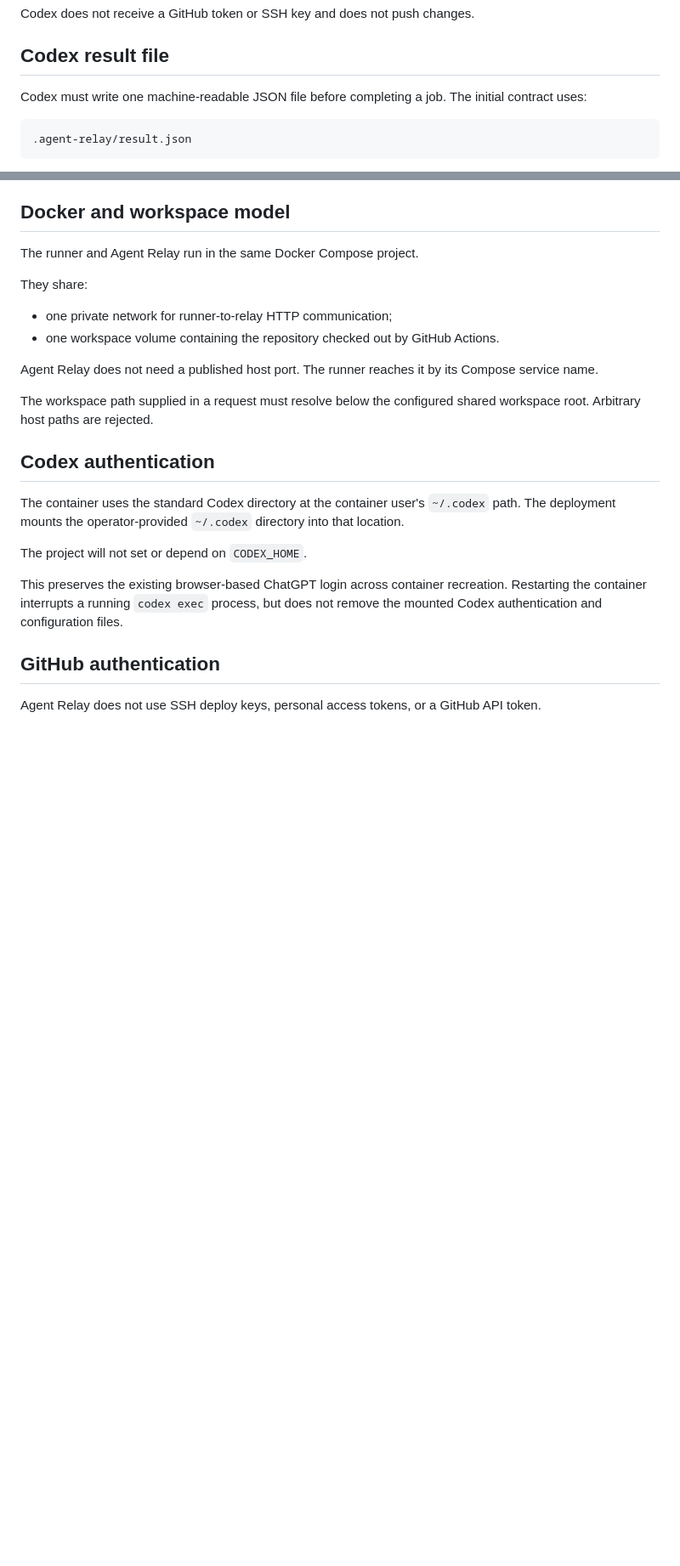
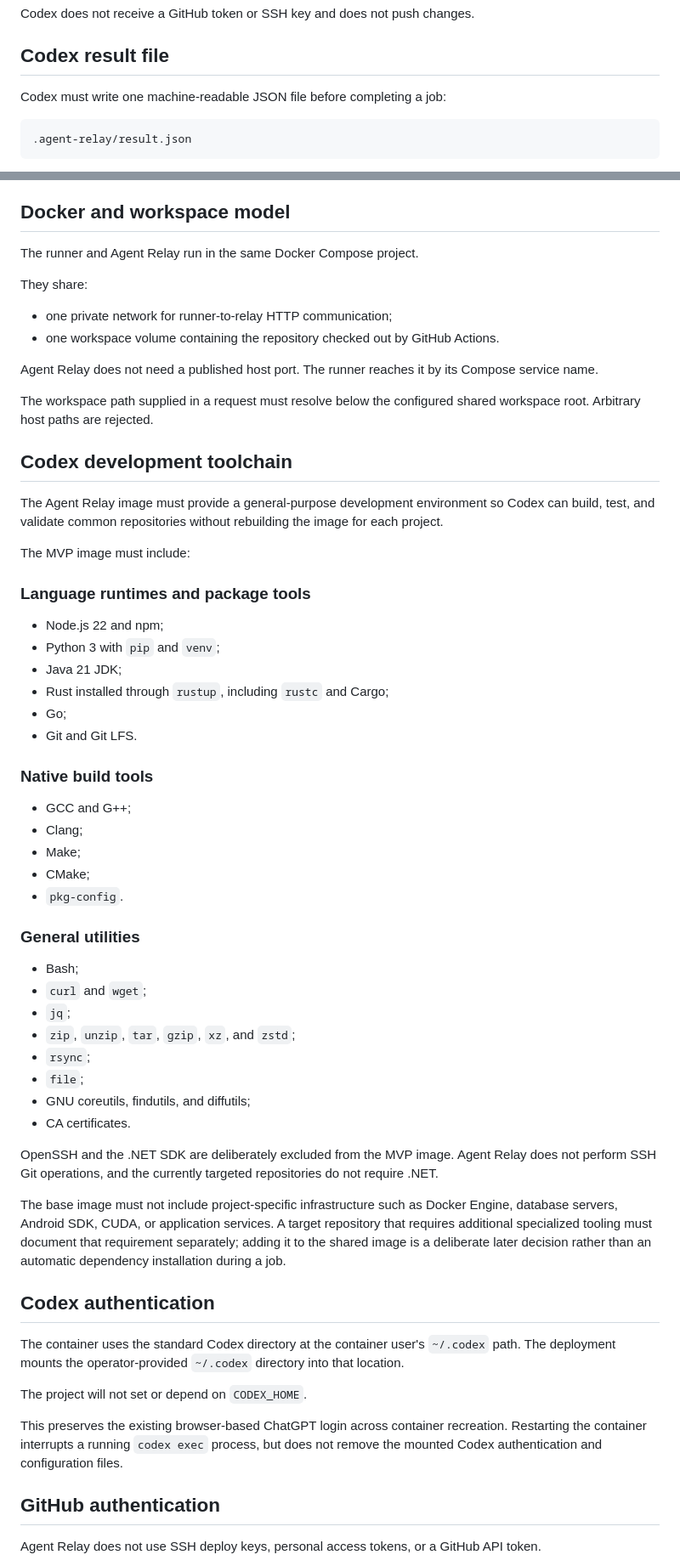
Before and after one commit to Divorium/agent-relay, a Markdown page: README.md, 2 parts joined by grey strips. Shown at 85% size. Drawn GitHub-style; blank space fills up the shorter version.

Commit message:
Document Codex development toolchain

````diff
--- a/README.md
+++ b/README.md
@@ -96,7 +96,7 @@ Codex does not receive a GitHub token or SSH key and does not push changes.
 
 ## Codex result file
 
-Codex must write one machine-readable JSON file before completing a job. The initial contract uses:
+Codex must write one machine-readable JSON file before completing a job:
 
 ```text
 .agent-relay/result.json
@@ -152,6 +152,44 @@ Agent Relay does not need a published host port. The runner reaches it by its Co
 
 The workspace path supplied in a request must resolve below the configured shared workspace root. Arbitrary host paths are rejected.
 
+## Codex development toolchain
+
+The Agent Relay image must provide a general-purpose development environment so Codex can build, test, and validate common repositories without rebuilding the image for each project.
+
+The MVP image must include:
+
+### Language runtimes and package tools
+
+- Node.js 22 and npm;
+- Python 3 with `pip` and `venv`;
+- Java 21 JDK;
+- Rust installed through `rustup`, including `rustc` and Cargo;
+- Go;
+- Git and Git LFS.
+
+### Native build tools
+
+- GCC and G++;
+- Clang;
+- Make;
+- CMake;
+- `pkg-config`.
+
+### General utilities
+
+- Bash;
+- `curl` and `wget`;
+- `jq`;
+- `zip`, `unzip`, `tar`, `gzip`, `xz`, and `zstd`;
+- `rsync`;
+- `file`;
+- GNU coreutils, findutils, and diffutils;
+- CA certificates.
+
+OpenSSH and the .NET SDK are deliberately excluded from the MVP image. Agent Relay does not perform SSH Git operations, and the currently targeted repositories do not require .NET.
+
+The base image must not include project-specific infrastructure such as Docker Engine, database servers, Android SDK, CUDA, or application services. A target repository that requires additional specialized tooling must document that requirement separately; adding it to the shared image is a deliberate later decision rather than an automatic dependency installation during a job.
+
 ## Codex authentication
 
 The container uses the standard Codex directory at the container user's `~/.codex` path. The deployment mounts the operator-provided `~/.codex` directory into that location.
````
Also changed, not shown: other parts of README.md (+2 -2 lines).
